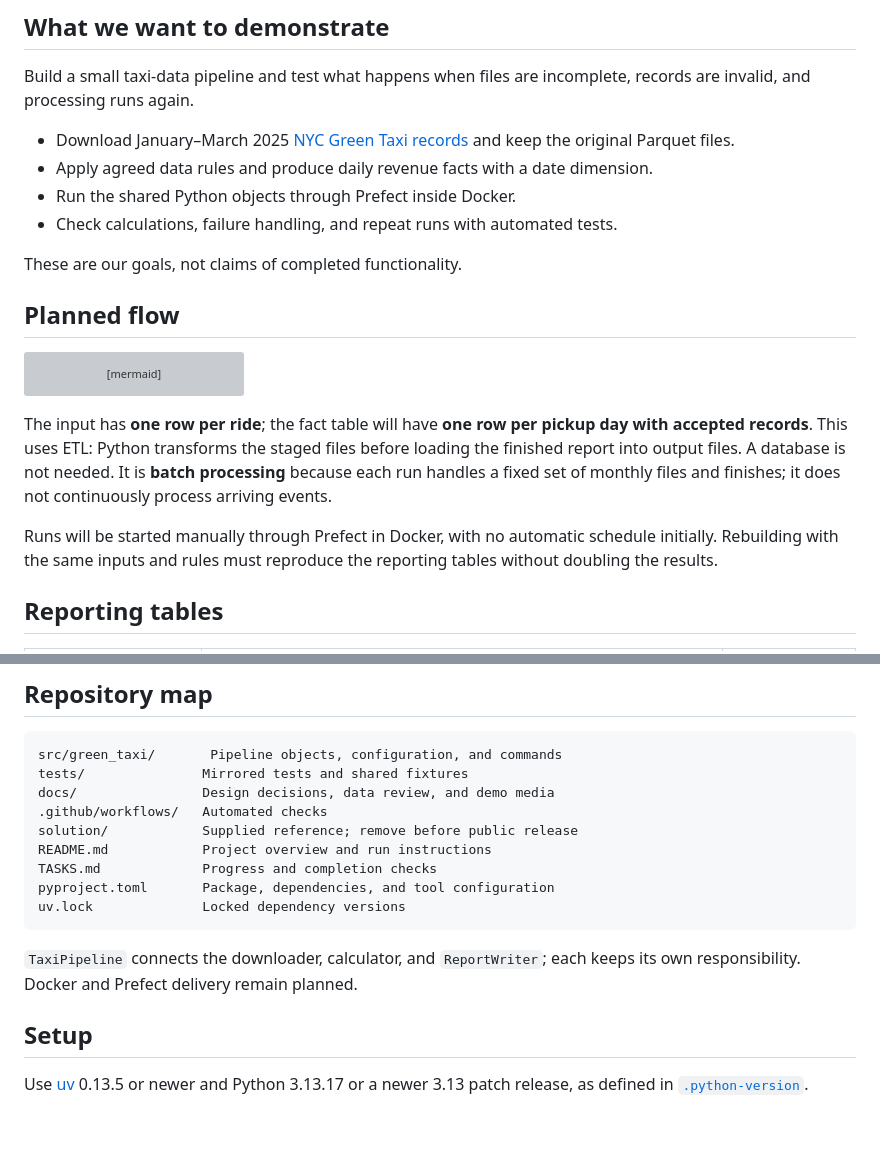
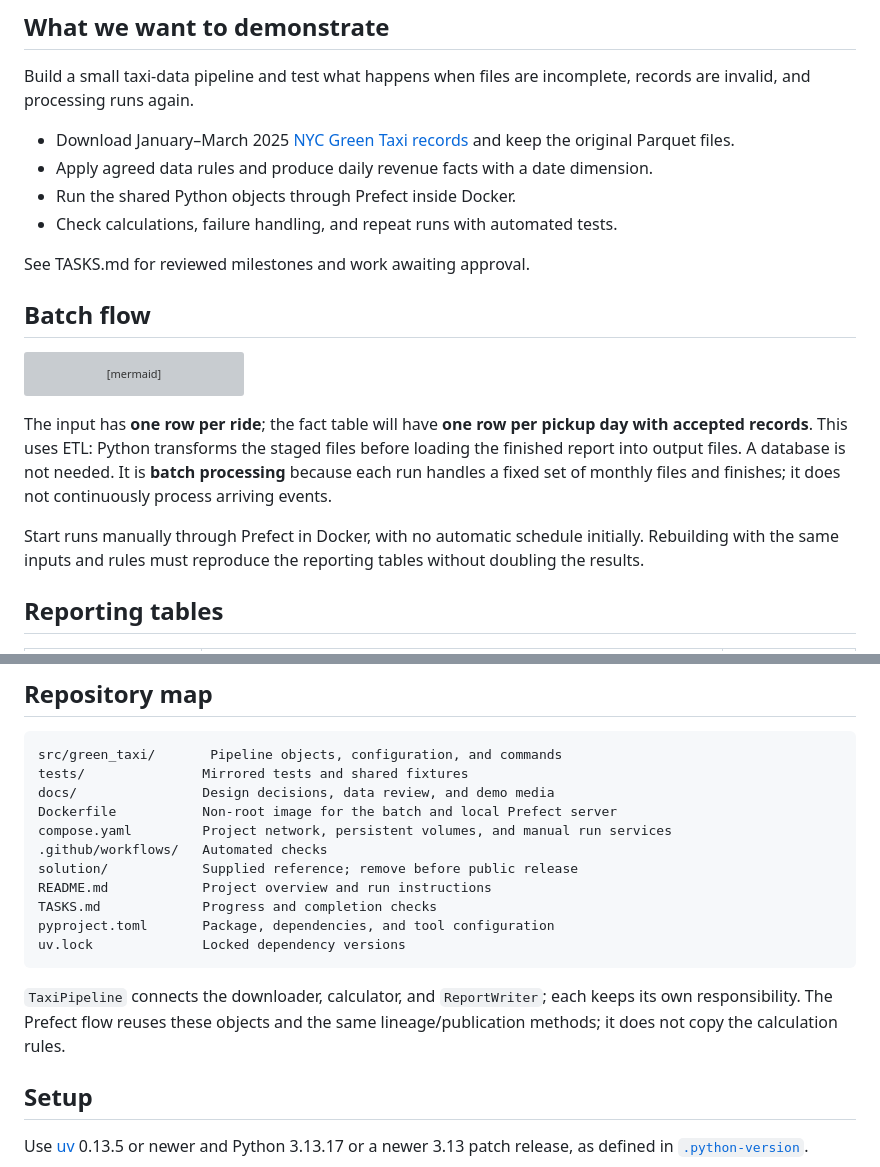
Before and after one commit to roy-nfisch/nyc-taxi-revenue-data-pipeline, a Markdown page: README.md, 2 parts joined by grey strips. Drawn GitHub-style; blank space fills up the shorter version; grey boxes are pictures that could not be loaded.

````diff
--- a/README.md
+++ b/README.md
@@ -92,9 +92,9 @@ records are invalid, and processing runs again.
 - Run the shared Python objects through Prefect inside Docker.
 - Check calculations, failure handling, and repeat runs with automated tests.
 
-These are our goals, not claims of completed functionality.
+See TASKS.md for reviewed milestones and work awaiting approval.
 
-## Planned flow
+## Batch flow
 
 ```mermaid
 flowchart LR
@@ -110,7 +110,7 @@ finished report into output files. A database is not needed. It is **batch
 processing** because each run handles a fixed set of monthly files and finishes;
 it does not continuously process arriving events.
 
-Runs will be started manually through Prefect in Docker, with no automatic
+Start runs manually through Prefect in Docker, with no automatic
 schedule initially. Rebuilding with the same inputs and rules must reproduce
 the reporting tables without doubling the results.
 
@@ -151,6 +151,8 @@ execution from the start, not add a separate container-only implementation.
 src/green_taxi/       Pipeline objects, configuration, and commands
 tests/               Mirrored tests and shared fixtures
 docs/                Design decisions, data review, and demo media
+Dockerfile           Non-root image for the batch and local Prefect server
+compose.yaml         Project network, persistent volumes, and manual run services
 .github/workflows/   Automated checks
 solution/            Supplied reference; remove before public release
 README.md            Project overview and run instructions
@@ -160,7 +162,8 @@ uv.lock              Locked dependency versions
 ```
 
 `TaxiPipeline` connects the downloader, calculator, and `ReportWriter`; each keeps
-its own responsibility. Docker and Prefect delivery remain planned.
+its own responsibility. The Prefect flow reuses these objects and the same
+lineage/publication methods; it does not copy the calculation rules.
 
 ## Setup
 
````
Also changed, not shown: other parts of README.md (+20 -6 lines), TASKS.md (+60 -18 lines), docs/docker-prefect.md (added, +111 -0 lines), docs/assets/pipeline-demo.gif, 12 other files.
